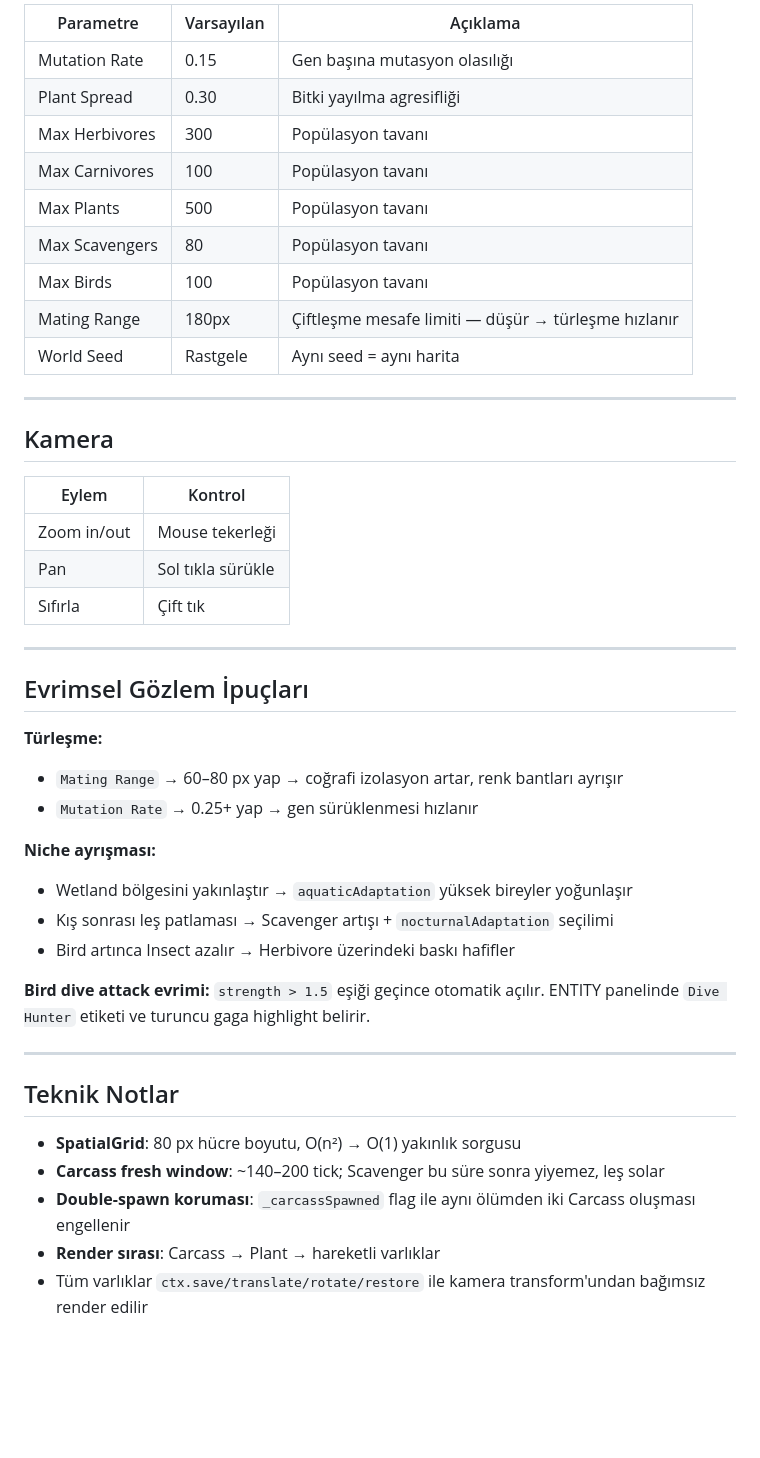
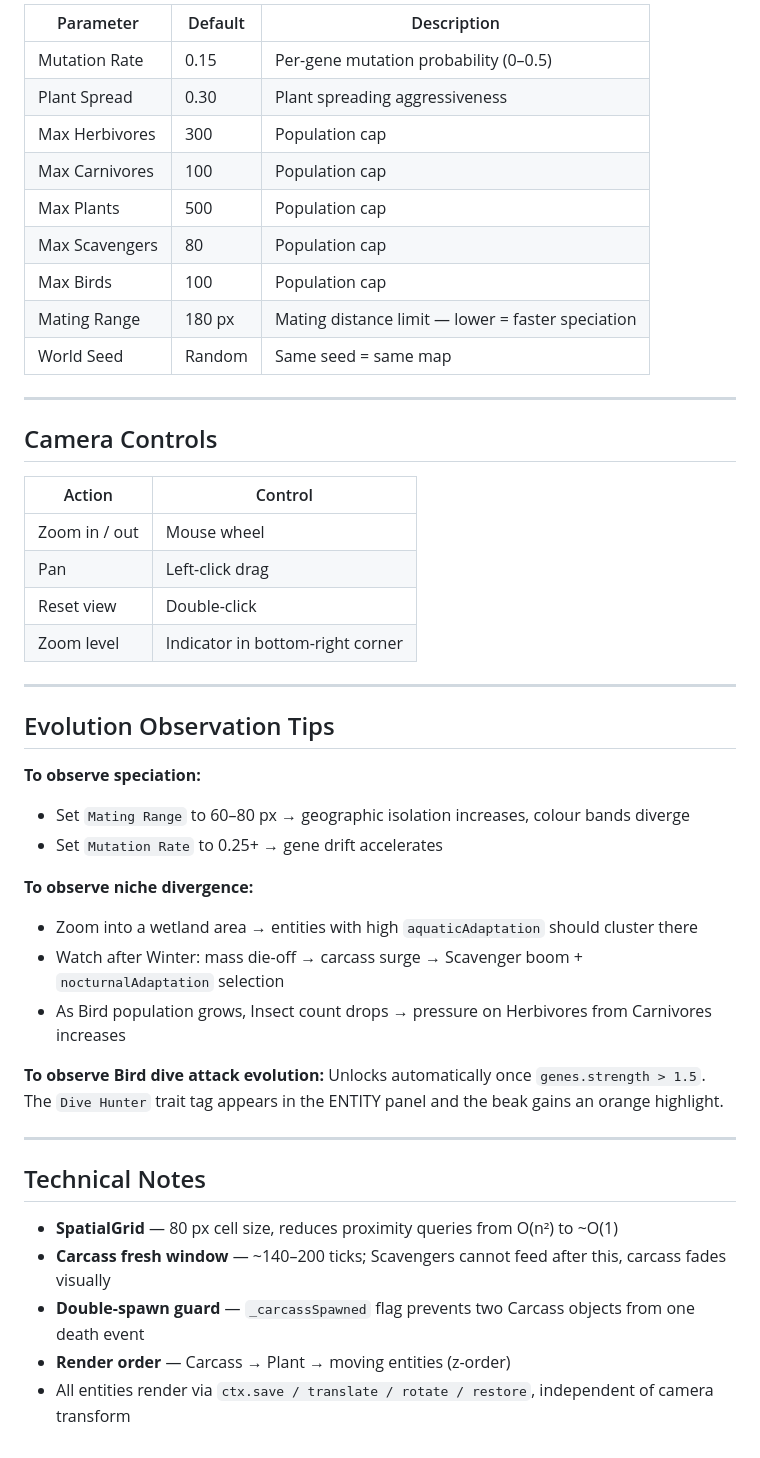
Before and after one commit to emregeylani/survival-sim, a Markdown page: README.md, the part around one of its changes. Drawn GitHub-style; blank space fills up the shorter version.

```diff
--- a/README.md
+++ b/README.md
@@ -131,48 +131,49 @@ Her **500 tick**'te döner:
 
-| Parametre | Varsayılan | Açıklama |
-|-----------|-----------|----------|
-| Mutation Rate | 0.15 | Gen başına mutasyon olasılığı |
-| Plant Spread | 0.30 | Bitki yayılma agresifliği |
-| Max Herbivores | 300 | Popülasyon tavanı |
-| Max Carnivores | 100 | Popülasyon tavanı |
-| Max Plants | 500 | Popülasyon tavanı |
-| Max Scavengers | 80 | Popülasyon tavanı |
-| Max Birds | 100 | Popülasyon tavanı |
-| Mating Range | 180px | Çiftleşme mesafe limiti — düşür → türleşme hızlanır |
-| World Seed | Rastgele | Aynı seed = aynı harita |
+| Parameter | Default | Description |
+|-----------|---------|-------------|
+| Mutation Rate | 0.15 | Per-gene mutation probability (0–0.5) |
+| Plant Spread | 0.30 | Plant spreading aggressiveness |
+| Max Herbivores | 300 | Population cap |
+| Max Carnivores | 100 | Population cap |
+| Max Plants | 500 | Population cap |
+| Max Scavengers | 80 | Population cap |
+| Max Birds | 100 | Population cap |
+| Mating Range | 180 px | Mating distance limit — lower = faster speciation |
+| World Seed | Random | Same seed = same map |
 
 ---
 
-## Kamera
+## Camera Controls
 
-| Eylem | Kontrol |
-|-------|---------|
-| Zoom in/out | Mouse tekerleği |
-| Pan | Sol tıkla sürükle |
-| Sıfırla | Çift tık |
+| Action | Control |
+|--------|---------|
+| Zoom in / out | Mouse wheel |
+| Pan | Left-click drag |
+| Reset view | Double-click |
+| Zoom level | Indicator in bottom-right corner |
 
 ---
 
-## Evrimsel Gözlem İpuçları
+## Evolution Observation Tips
 
-**Türleşme:**
-- `Mating Range` → 60–80 px yap → coğrafi izolasyon artar, renk bantları ayrışır
-- `Mutation Rate` → 0.25+ yap → gen sürüklenmesi hızlanır
+**To observe speciation:**
+- Set `Mating Range` to 60–80 px → geographic isolation increases, colour bands diverge
+- Set `Mutation Rate` to 0.25+ → gene drift accelerates
 
-**Niche ayrışması:**
-- Wetland bölgesini yakınlaştır → `aquaticAdaptation` yüksek bireyler yoğunlaşır
-- Kış sonrası leş patlaması → Scavenger artışı + `nocturnalAdaptation` seçilimi
-- Bird artınca Insect azalır → Herbivore üzerindeki baskı hafifler
+**To observe niche divergence:**
+- Zoom into a wetland area → entities with high `aquaticAdaptation` should cluster there
+- Watch after Winter: mass die-off → carcass surge → Scavenger boom + `nocturnalAdaptation` selection
+- As Bird population grows, Insect count drops → pressure on Herbivores from Carnivores increases
 
-**Bird dive attack evrimi:**
-`strength > 1.5` eşiği geçince otomatik açılır. ENTITY panelinde `Dive Hunter` etiketi ve turuncu gaga highlight belirir.
+**To observe Bird dive attack evolution:**
+Unlocks automatically once `genes.strength > 1.5`. The `Dive Hunter` trait tag appears in the ENTITY panel and the beak gains an orange highlight.
 
 ---
 
-## Teknik Notlar
+## Technical Notes
 
-- **SpatialGrid**: 80 px hücre boyutu, O(n²) → O(1) yakınlık sorgusu
-- **Carcass fresh window**: ~140–200 tick; Scavenger bu süre sonra yiyemez, leş solar
-- **Double-spawn koruması**: `_carcassSpawned` flag ile aynı ölümden iki Carcass oluşması engellenir
-- **Render sırası**: Carcass → Plant → hareketli varlıklar
-- Tüm varlıklar `ctx.save/translate/rotate/restore` ile kamera transform'undan bağımsız render edilir
+- **SpatialGrid** — 80 px cell size, reduces proximity queries from O(n²) to ~O(1)
+- **Carcass fresh window** — ~140–200 ticks; Scavengers cannot feed after this, carcass fades visually
+- **Double-spawn guard** — `_carcassSpawned` flag prevents two Carcass objects from one death event
+- **Render order** — Carcass → Plant → moving entities (z-order)
+- All entities render via `ctx.save / translate / rotate / restore`, independent of camera transform
```
Also changed, not shown: other parts of README.md (+71 -71 lines).
